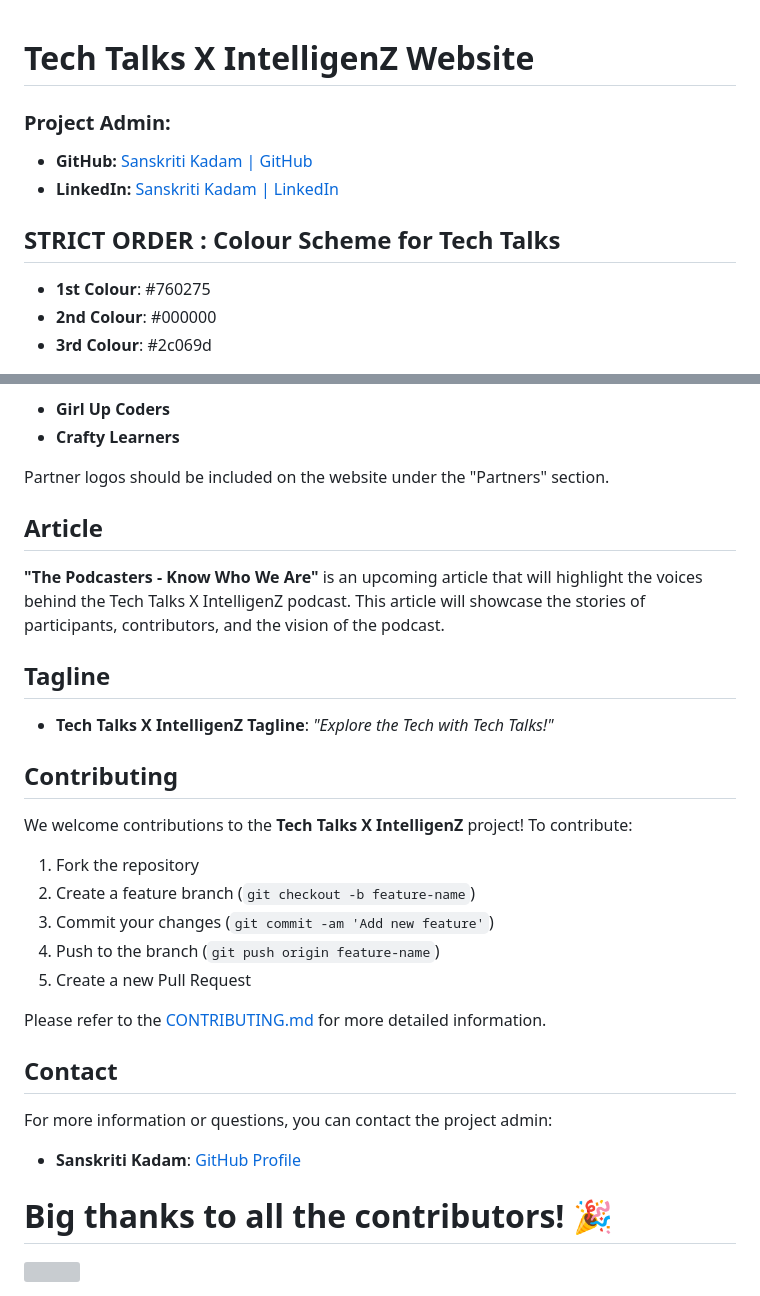
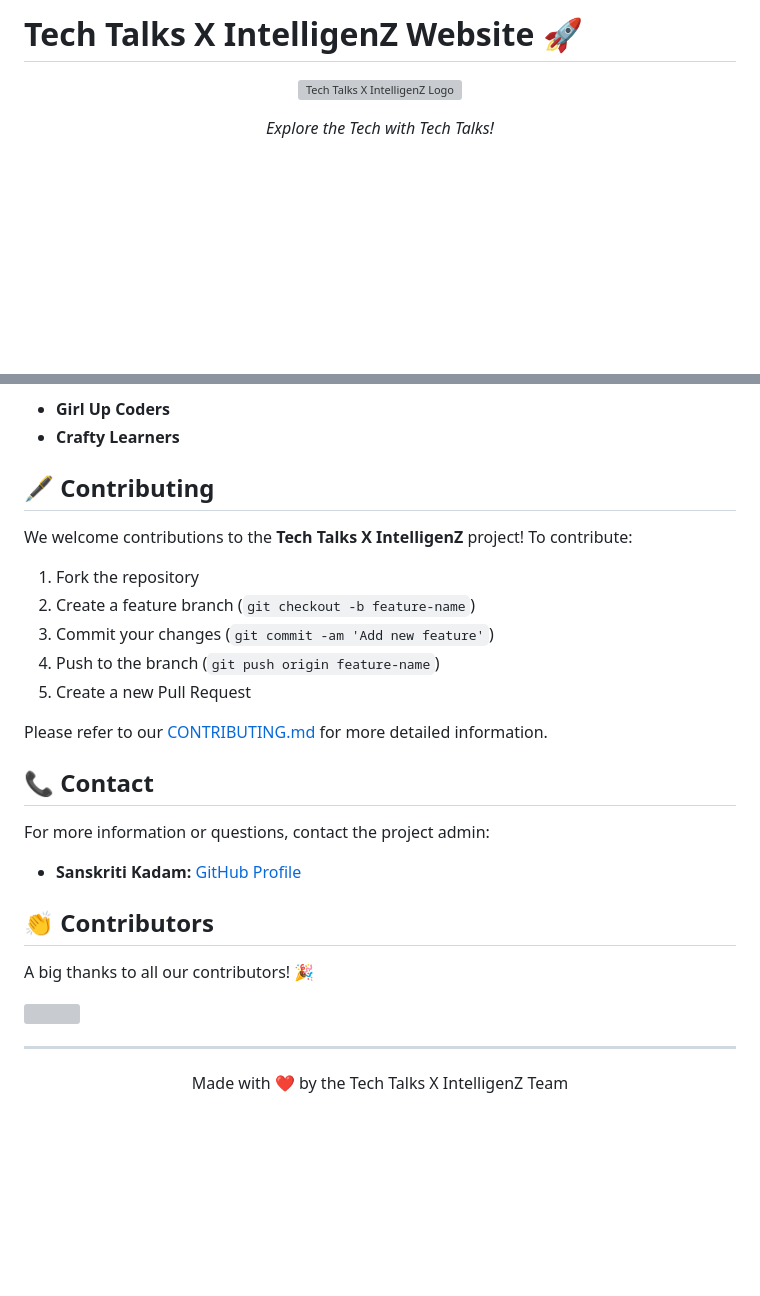
Before and after one commit to Sanskriti1102/Techtalksintelligenz, a Markdown page: README.md, 2 parts joined by grey strips. Drawn GitHub-style; blank space fills up the shorter version; grey boxes are pictures that could not be loaded.

```diff
--- a/README.md
+++ b/README.md
@@ -1,12 +1,8 @@
+# Tech Talks X IntelligenZ Website 🚀
 
-# Tech Talks X IntelligenZ Website
+<div align="center">
 
-### Project Admin:
-- **GitHub:** [Sanskriti Kadam | GitHub](https://github.com/Sanskriti1102)
-- **LinkedIn:** [Sanskriti Kadam | LinkedIn](https://www.linkedin.com/in/sanskritikadam/)
+![Tech Talks X IntelligenZ Logo](https://placeholder-image-url.com/logo.png)
 
-## STRICT ORDER : Colour Scheme for Tech Talks
-- **1st Colour**: #760275
-- **2nd Colour**: #000000
-- **3rd Colour**: #2c069d
+*Explore the Tech with Tech Talks!*
 
@@ -135,34 +134,33 @@ We are proud to partner with the following organizations:
 - **Girl Up Coders**
 - **Crafty Learners**
 
-Partner logos should be included on the website under the "Partners" section.
-
-## Article
-
-**"The Podcasters - Know Who We Are"** is an upcoming article that will highlight the voices behind the Tech Talks X IntelligenZ podcast. This article will showcase the stories of participants, contributors, and the vision of the podcast.
-
-## Tagline
-
-- **Tech Talks X IntelligenZ Tagline**: _"Explore the Tech with Tech Talks!"_
-
-## Contributing
+## 🖋️ Contributing
 
 We welcome contributions to the **Tech Talks X IntelligenZ** project! To contribute:
+
 1. Fork the repository
 2. Create a feature branch (`git checkout -b feature-name`)
 3. Commit your changes (`git commit -am 'Add new feature'`)
 4. Push to the branch (`git push origin feature-name`)
 5. Create a new Pull Request
 
-Please refer to the [CONTRIBUTING.md](CONTRIBUTING.md) for more detailed information.
+Please refer to our [CONTRIBUTING.md](CONTRIBUTING.md) for more detailed information.
 
-## Contact
+## 📞 Contact
 
-For more information or questions, you can contact the project admin:
-- **Sanskriti Kadam**: [GitHub Profile](https://github.com/Sanskriti1102)
+For more information or questions, contact the project admin:
+- **Sanskriti Kadam:** [GitHub Profile](https://github.com/Sanskriti1102)
 
-# Big thanks to all the contributors! 🎉
+## 👏 Contributors
+
+A big thanks to all our contributors! 🎉
 
 <a href="https://github.com/Sanskriti1102/Techtalksintelligenz/graphs/contributors">
   <img src="https://contrib.rocks/image?repo=Sanskriti1102/Techtalksintelligenz" />
 </a>
+
+---
+
+<div align="center">
+  Made with ❤️ by the Tech Talks X IntelligenZ Team
+</div>
```
Also changed, not shown: other parts of README.md (+84 -81 lines).
